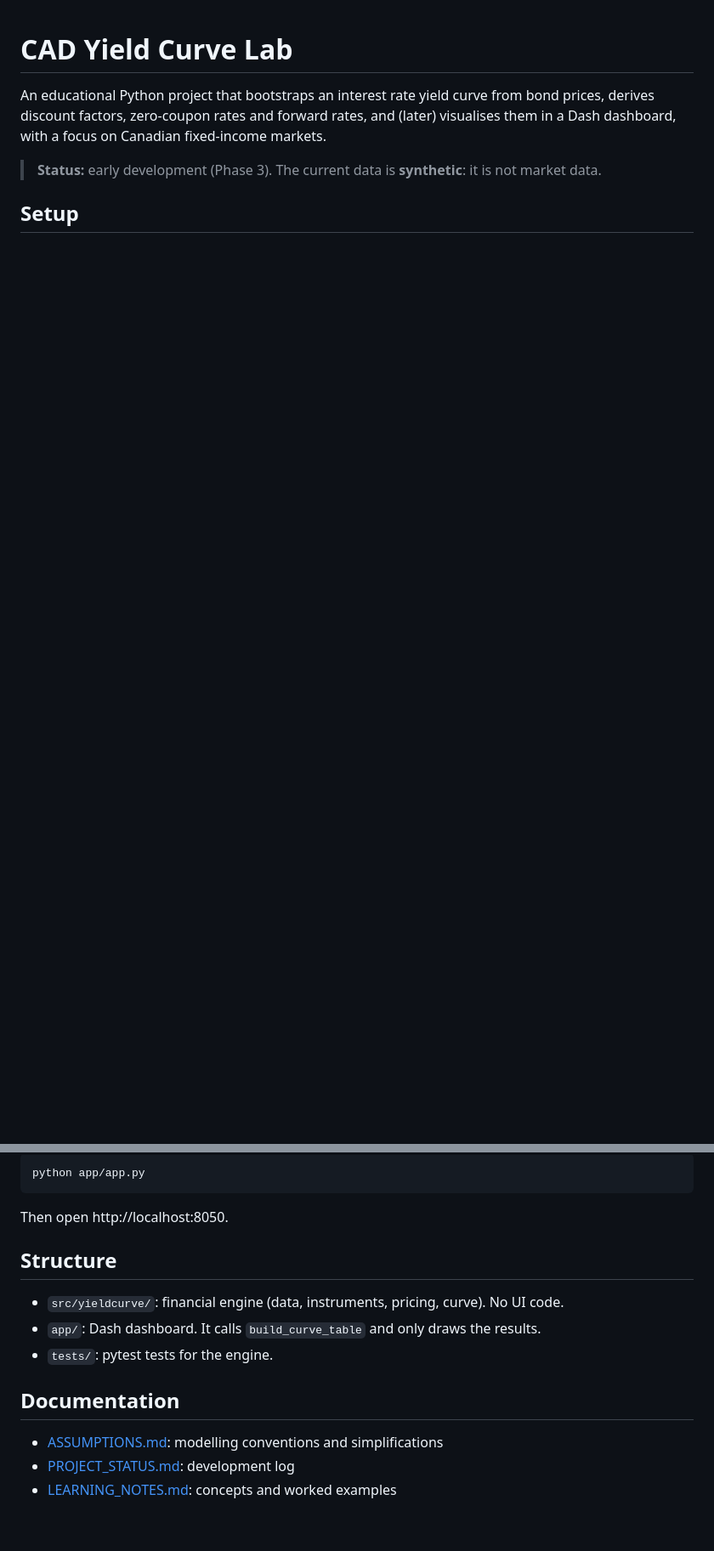
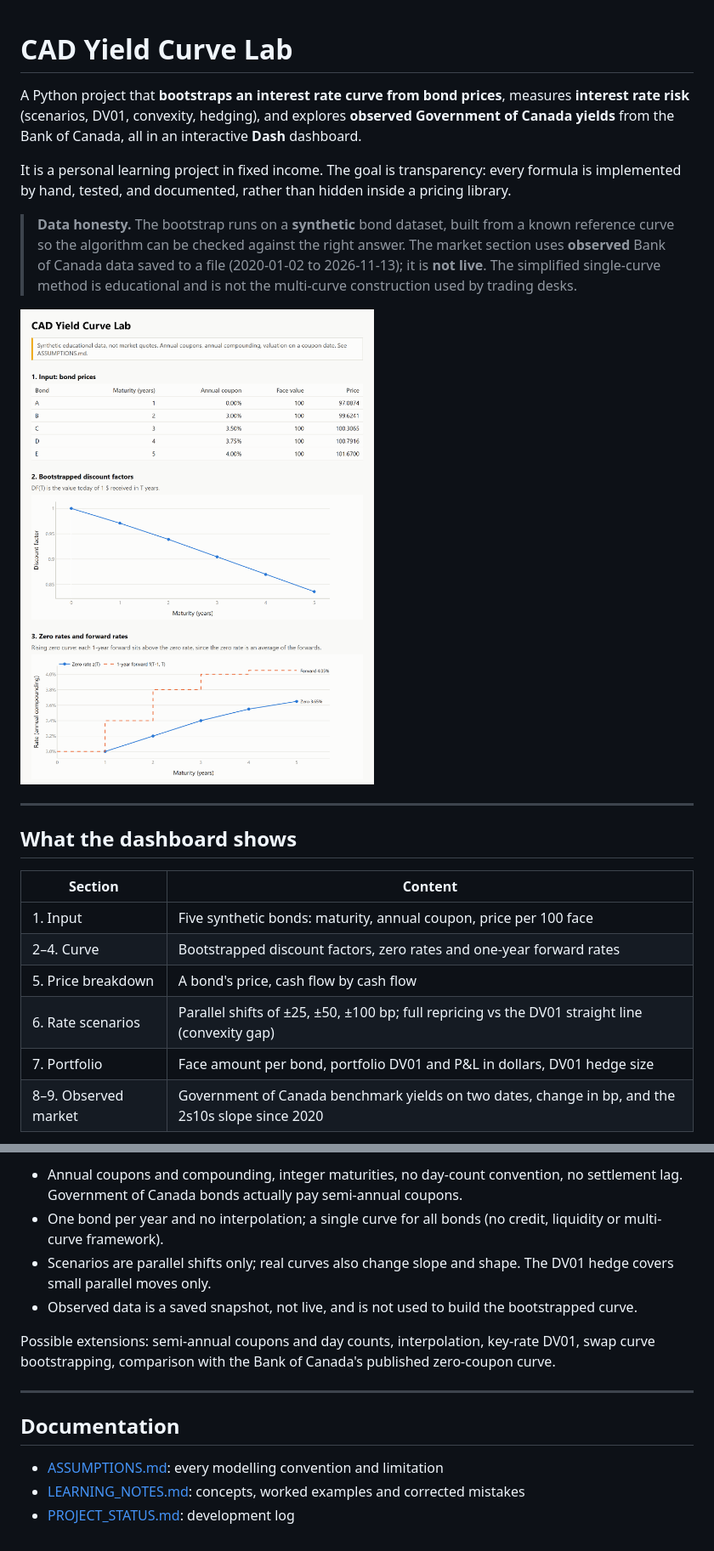
Before and after one commit to hediamara1208-commits/cad-yield-curve-lab, a Markdown page: README.md, 2 parts joined by grey strips. Shown at 85% size. Drawn GitHub-style; pictures changed too: docs/curves.png (added); blank space fills up the shorter version.

````diff
--- a/README.md
+++ b/README.md
@@ -1,7 +1,23 @@
 # CAD Yield Curve Lab
 
-An educational Python project that bootstraps an interest rate yield curve from bond prices, derives discount factors, zero-coupon rates and forward rates, and (later) visualises them in a Dash dashboard, with a focus on Canadian fixed-income markets.
+A Python project that **bootstraps an interest rate curve from bond prices**, measures **interest rate risk** (scenarios, DV01, convexity, hedging), and explores **observed Government of Canada yields** from the Bank of Canada, all in an interactive **Dash** dashboard.
 
-> **Status:** early development (Phase 3). The current data is **synthetic**: it is not market data.
+It is a personal learning project in fixed income. The goal is transparency: every formula is implemented by hand, tested, and documented, rather than hidden inside a pricing library.
 
-## Setup
+> **Data honesty.** The bootstrap runs on a **synthetic** bond dataset, built from a known reference curve so the algorithm can be checked against the right answer. The market section uses **observed** Bank of Canada data saved to a file (2020-01-02 to 2026-11-13); it is **not live**. The simplified single-curve method is educational and is not the multi-curve construction used by trading desks.
+
+![Curves](docs/curves.png)
+
+---
+
+## What the dashboard shows
+
+| Section | Content |
+|---|---|
+| 1. Input | Five synthetic bonds: maturity, annual coupon, price per 100 face |
+| 2–4. Curve | Bootstrapped discount factors, zero rates and one-year forward rates |
+| 5. Price breakdown | A bond's price, cash flow by cash flow |
+| 6. Rate scenarios | Parallel shifts of ±25, ±50, ±100 bp; full repricing vs the DV01 straight line (convexity gap) |
+| 7. Portfolio | Face amount per bond, portfolio DV01 and P&L in dollars, DV01 hedge size |
+| 8–9. Observed market | Government of Canada benchmark yields on two dates, change in bp, and the 2s10s slope since 2020 |
+
@@ -20,18 +125,15 @@ pytest
 
-```bash
-python app/app.py
-```
+- Annual coupons and compounding, integer maturities, no day-count convention, no settlement lag. Government of Canada bonds actually pay semi-annual coupons.
+- One bond per year and no interpolation; a single curve for all bonds (no credit, liquidity or multi-curve framework).
+- Scenarios are parallel shifts only; real curves also change slope and shape. The DV01 hedge covers small parallel moves only.
+- Observed data is a saved snapshot, not live, and is not used to build the bootstrapped curve.
 
-Then open http://localhost:8050.
+Possible extensions: semi-annual coupons and day counts, interpolation, key-rate DV01, swap curve bootstrapping, comparison with the Bank of Canada's published zero-coupon curve.
 
-## Structure
-
-- `src/yieldcurve/`: financial engine (data, instruments, pricing, curve). No UI code.
-- `app/`: Dash dashboard. It calls `build_curve_table` and only draws the results.
-- `tests/`: pytest tests for the engine.
+---
 
 ## Documentation
 
-- [ASSUMPTIONS.md](ASSUMPTIONS.md): modelling conventions and simplifications
+- [ASSUMPTIONS.md](ASSUMPTIONS.md): every modelling convention and limitation
+- [LEARNING_NOTES.md](LEARNING_NOTES.md): concepts, worked examples and corrected mistakes
 - [PROJECT_STATUS.md](PROJECT_STATUS.md): development log
-- [LEARNING_NOTES.md](LEARNING_NOTES.md): concepts and worked examples
````
Also changed, not shown: other parts of README.md (+93 -4 lines), PROJECT_STATUS.md (+3 -1 lines), docs/observed_market.png (added), docs/scenarios.png (added).
